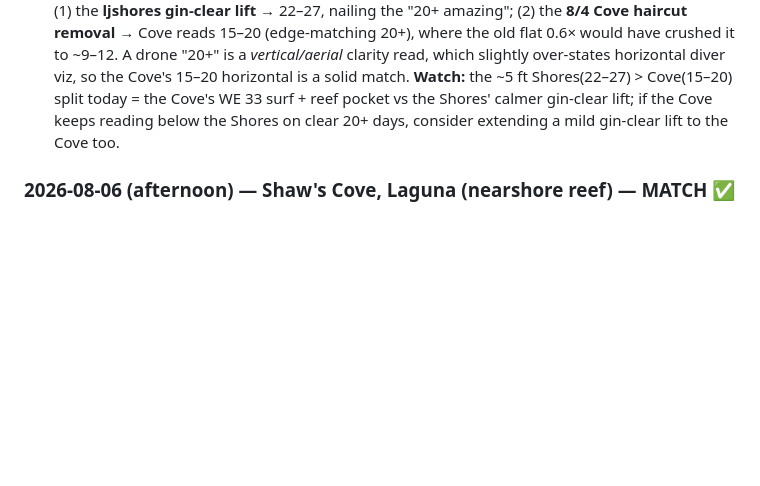
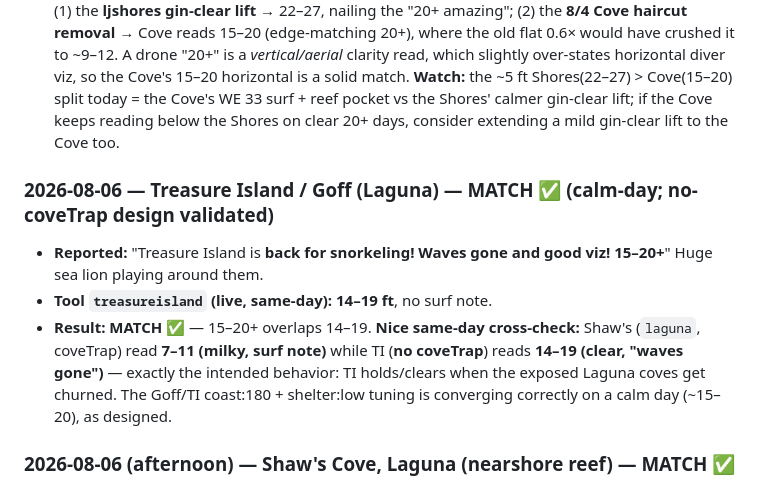
Before and after one commit to whitmanbret/Fishing-Dive-Conditions, a Markdown page: dive-log.md, the part around the change. Drawn GitHub-style; blank space fills up the shorter version.

Commit message:
Log 8/6 Treasure Island (MATCH); no-coveTrap design validated vs Shaw's same day
Co-Authored-By: Claude Opus 4 (1M context) <noreply@anthropic.com>

```diff
--- a/dive-log.md
+++ b/dive-log.md
@@ -77,6 +77,11 @@ Goal: pair the Scripps underwater cam (direct clarity ground truth) with the con
 - **Reported:** "Amazing today! La Jolla from the Cove over to the Shores. **20+ feet.**" Drone footage: clear blue-green water with the reef/kelp visible through it the whole way, Cove to Shores.
 - **Tool (live, same-day):** `ljshores` **22–27 ft** (ntu 0.2, chl 0.44, WE 23 — gin-clear lift firing); `ljcove` **15–20 ft** (ntu 0.2, chl 0.44, WE 33). 71.6°F.
 - **Result: MATCH ✅✅ both** — 20+ overlaps each. **Two fixes validated together on a clear day:** (1) the **ljshores gin-clear lift** → 22–27, nailing the "20+ amazing"; (2) the **8/4 Cove haircut removal** → Cove reads 15–20 (edge-matching 20+), where the old flat 0.6× would have crushed it to ~9–12. A drone "20+" is a *vertical/aerial* clarity read, which slightly over-states horizontal diver viz, so the Cove's 15–20 horizontal is a solid match. **Watch:** the ~5 ft Shores(22–27) > Cove(15–20) split today = the Cove's WE 33 surf + reef pocket vs the Shores' calmer gin-clear lift; if the Cove keeps reading below the Shores on clear 20+ days, consider extending a mild gin-clear lift to the Cove too.
+
+### 2026-08-06 — Treasure Island / Goff (Laguna) — MATCH ✅ (calm-day; no-coveTrap design validated)
+- **Reported:** "Treasure Island is **back for snorkeling! Waves gone and good viz! 15–20+**" Huge sea lion playing around them.
+- **Tool `treasureisland` (live, same-day):** **14–19 ft**, no surf note.
+- **Result: MATCH ✅** — 15–20+ overlaps 14–19. **Nice same-day cross-check:** Shaw's (`laguna`, coveTrap) read **7–11 (milky, surf note)** while TI (**no coveTrap**) reads **14–19 (clear, "waves gone")** — exactly the intended behavior: TI holds/clears when the exposed Laguna coves get churned. The Goff/TI coast:180 + shelter:low tuning is converging correctly on a calm day (~15–20), as designed.
 
 ### 2026-08-06 (afternoon) — Shaw's Cove, Laguna (nearshore reef) — MATCH ✅
 - **Reported:** Elaine & Bret out at Shaw's this afternoon, stayed in the **nearshore reef, ~10 ft viz. Everything else super milky. Waves 0–1'.** Wildlife: a teeny **Spanish Shawl** nudibranch (~2") and a **juvenile eel** (~14").
```
